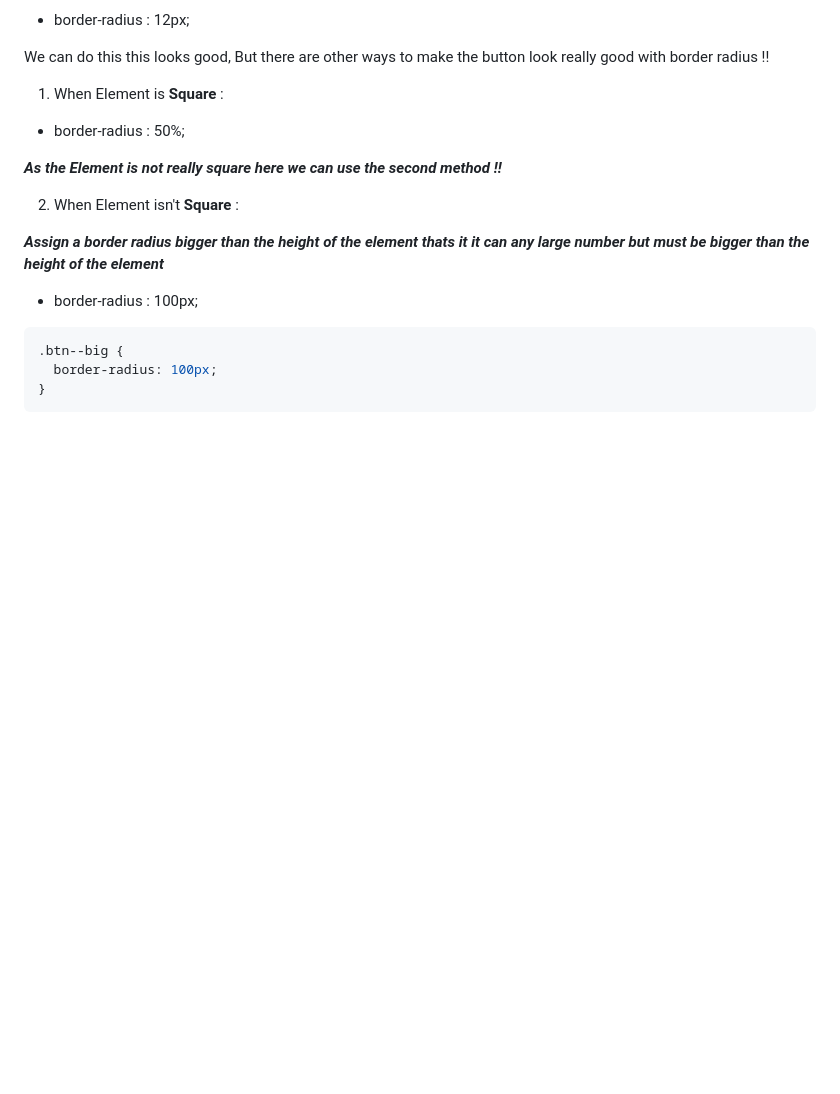
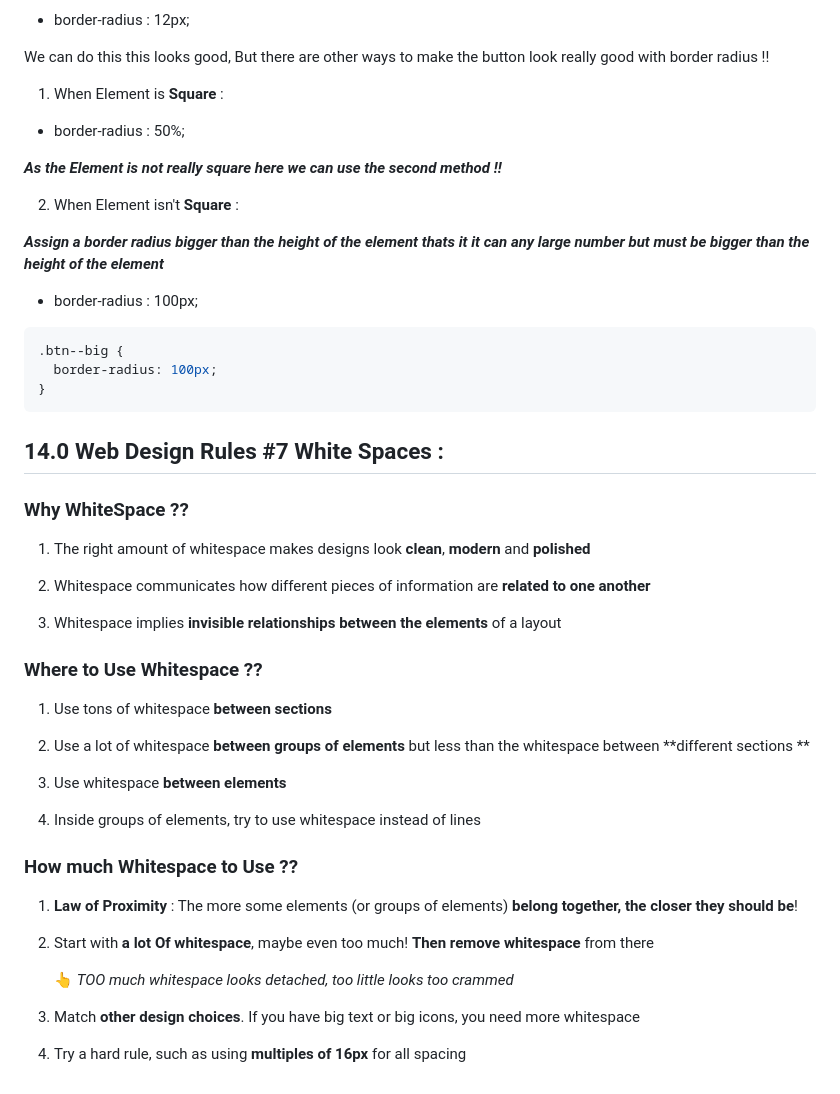
Before and after one commit to onkar-03/Build-Responsive-Real-World-Websites-with-HTML-and-CSS, a Markdown page: 04 - Design Rules and Framework/# Design.md, the part around the change. Drawn GitHub-style; blank space fills up the shorter version.

Commit message:
Learned Web Design Rules #7 White Spaces
- Why WhiteSpace ??
- Where to Use Whitespace ??
- How much Whitespace to Use ??

````diff
--- a/04 - Design Rules and Framework/# Design.md
+++ b/04 - Design Rules and Framework/# Design.md
@@ -860,3 +860,37 @@ We can do this this looks good, But there are other ways to make the button look
   border-radius: 100px;
 }
 ```
+
+## 14.0 Web Design Rules #7 White Spaces :
+
+### Why WhiteSpace ??
+
+1. The right amount of whitespace makes designs look **clean**, **modern** and **polished**
+
+2. Whitespace communicates how different pieces of information are **related to one another**
+
+3. Whitespace implies **invisible relationships between the elements** of a layout
+
+### Where to Use Whitespace ??
+
+1. Use tons of whitespace **between sections**
+
+2. Use a lot of whitespace **between groups of elements** but less than the whitespace between **different sections **
+
+3. Use whitespace **between elements**
+
+4. Inside groups of elements, try to
+   use whitespace instead of lines
+
+### How much Whitespace to Use ??
+
+1. **Law of Proximity** :
+   The more some elements (or groups of elements) **belong together, the closer they should be**!
+
+2. Start with **a lot Of whitespace**, maybe even too much! **Then remove whitespace** from there
+
+   👆 _TOO much whitespace looks detached, too little looks too crammed_
+
+3. Match **other design choices**. If you have big text or big icons, you need more whitespace
+
+4. Try a hard rule, such as using **multiples of 16px** for all spacing
````
